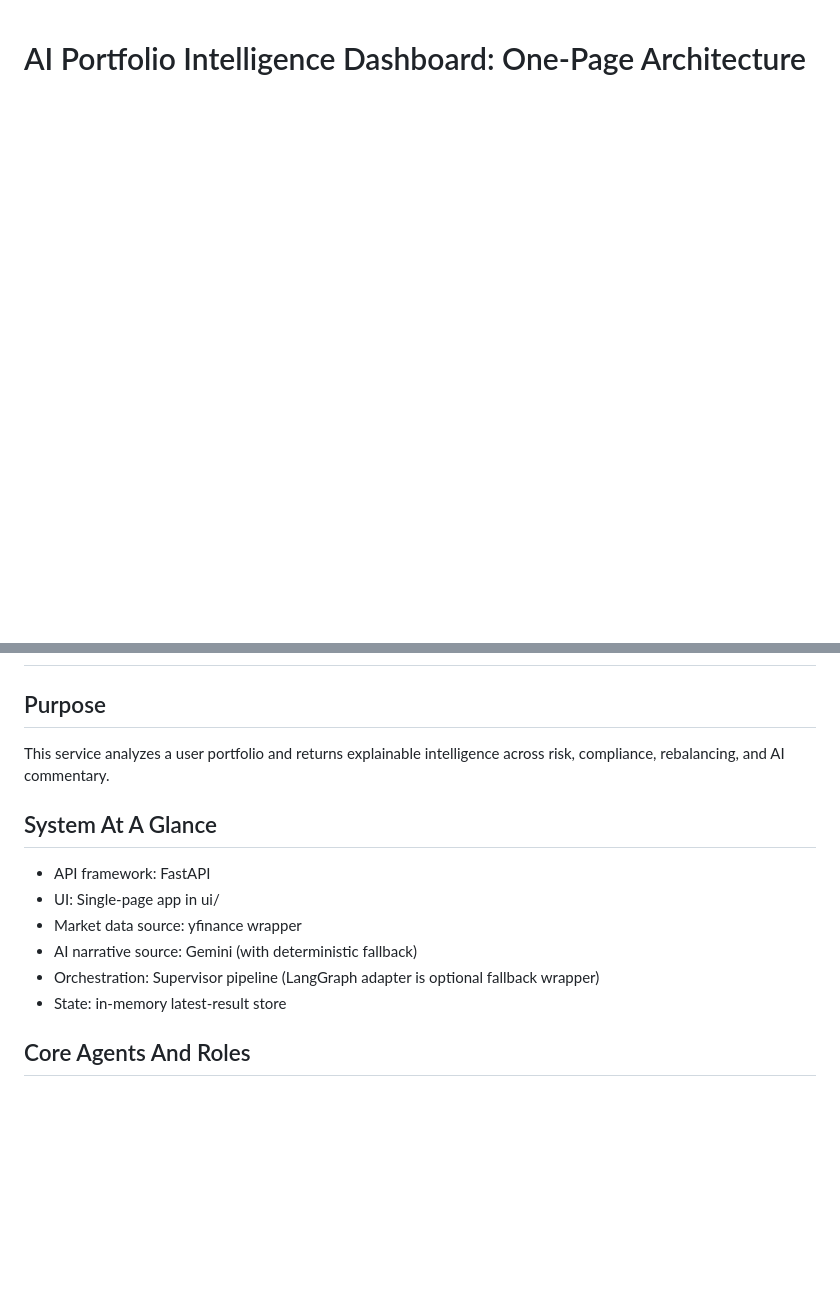
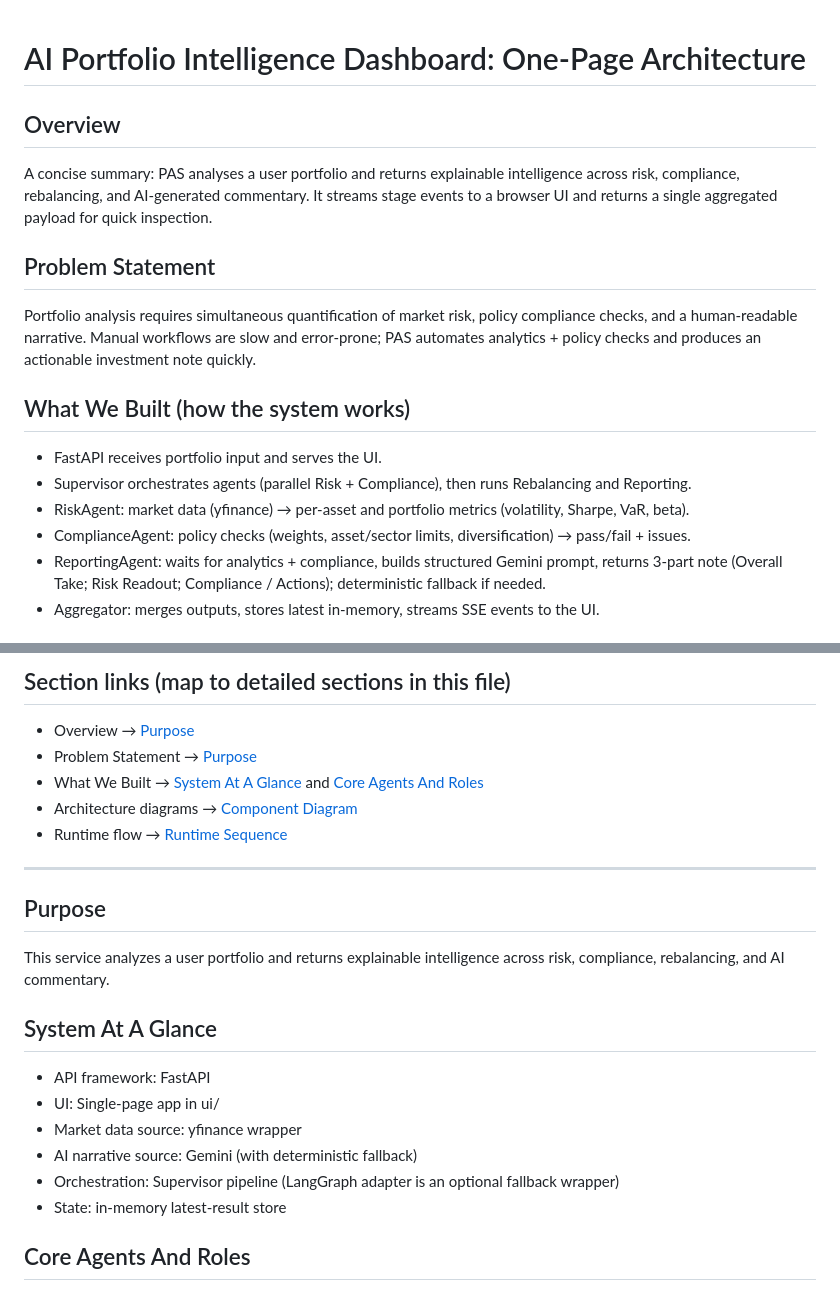
Before and after one commit to dineshchn23/pas-svc, a Markdown page: ARCHITECTURE_ONE_PAGER.md, 2 parts joined by grey strips. GitHub-like rendering; blank space fills up the shorter version.

Commit message:
Add concise Overview, Problem Statement, What We Built sections and section links

```diff
--- a/ARCHITECTURE_ONE_PAGER.md
+++ b/ARCHITECTURE_ONE_PAGER.md
@@ -1 +1,16 @@
 # AI Portfolio Intelligence Dashboard: One-Page Architecture
+
+## Overview
+A concise summary: PAS analyses a user portfolio and returns explainable intelligence across risk, compliance, rebalancing, and AI-generated commentary. It streams stage events to a browser UI and returns a single aggregated payload for quick inspection.
+
+## Problem Statement
+Portfolio analysis requires simultaneous quantification of market risk, policy compliance checks, and a human-readable narrative. Manual workflows are slow and error-prone; PAS automates analytics + policy checks and produces an actionable investment note quickly.
+
+## What We Built (how the system works)
+- FastAPI receives portfolio input and serves the UI.
+- Supervisor orchestrates agents (parallel Risk + Compliance), then runs Rebalancing and Reporting.
+- RiskAgent: market data (yfinance) → per-asset and portfolio metrics (volatility, Sharpe, VaR, beta).
+- ComplianceAgent: policy checks (weights, asset/sector limits, diversification) → pass/fail + issues.
+- ReportingAgent: waits for analytics + compliance, builds structured Gemini prompt, returns 3-part note (Overall Take; Risk Readout; Compliance / Actions); deterministic fallback if needed.
+- Aggregator: merges outputs, stores latest in-memory, streams SSE events to the UI.
+
@@ -2,3 +37,11 @@
+## Section links (map to detailed sections in this file)
+- Overview → [Purpose](https://github.com/dineshchn23/pas-svc/blob/master/ARCHITECTURE_ONE_PAGER.md#purpose)
+- Problem Statement → [Purpose](https://github.com/dineshchn23/pas-svc/blob/master/ARCHITECTURE_ONE_PAGER.md#purpose)
+- What We Built → [System At A Glance](https://github.com/dineshchn23/pas-svc/blob/master/ARCHITECTURE_ONE_PAGER.md#system-at-a-glance) and [Core Agents And Roles](https://github.com/dineshchn23/pas-svc/blob/master/ARCHITECTURE_ONE_PAGER.md#core-agents-and-roles)
+- Architecture diagrams → [Component Diagram](https://github.com/dineshchn23/pas-svc/blob/master/ARCHITECTURE_ONE_PAGER.md#component-diagram)
+- Runtime flow → [Runtime Sequence](https://github.com/dineshchn23/pas-svc/blob/master/ARCHITECTURE_ONE_PAGER.md#runtime-sequence)
+
+---
 
 ## Purpose
 This service analyzes a user portfolio and returns explainable intelligence across risk, compliance, rebalancing, and AI commentary.
@@ -8,7 +51,7 @@ This service analyzes a user portfolio and returns explainable intelligence acro
 - UI: Single-page app in ui/
 - Market data source: yfinance wrapper
 - AI narrative source: Gemini (with deterministic fallback)
-- Orchestration: Supervisor pipeline (LangGraph adapter is optional fallback wrapper)
+- Orchestration: Supervisor pipeline (LangGraph adapter is an optional fallback wrapper)
 - State: in-memory latest-result store
 
 ## Core Agents And Roles
```
Also changed, not shown: other parts of ARCHITECTURE_ONE_PAGER.md (+24 -4 lines).
